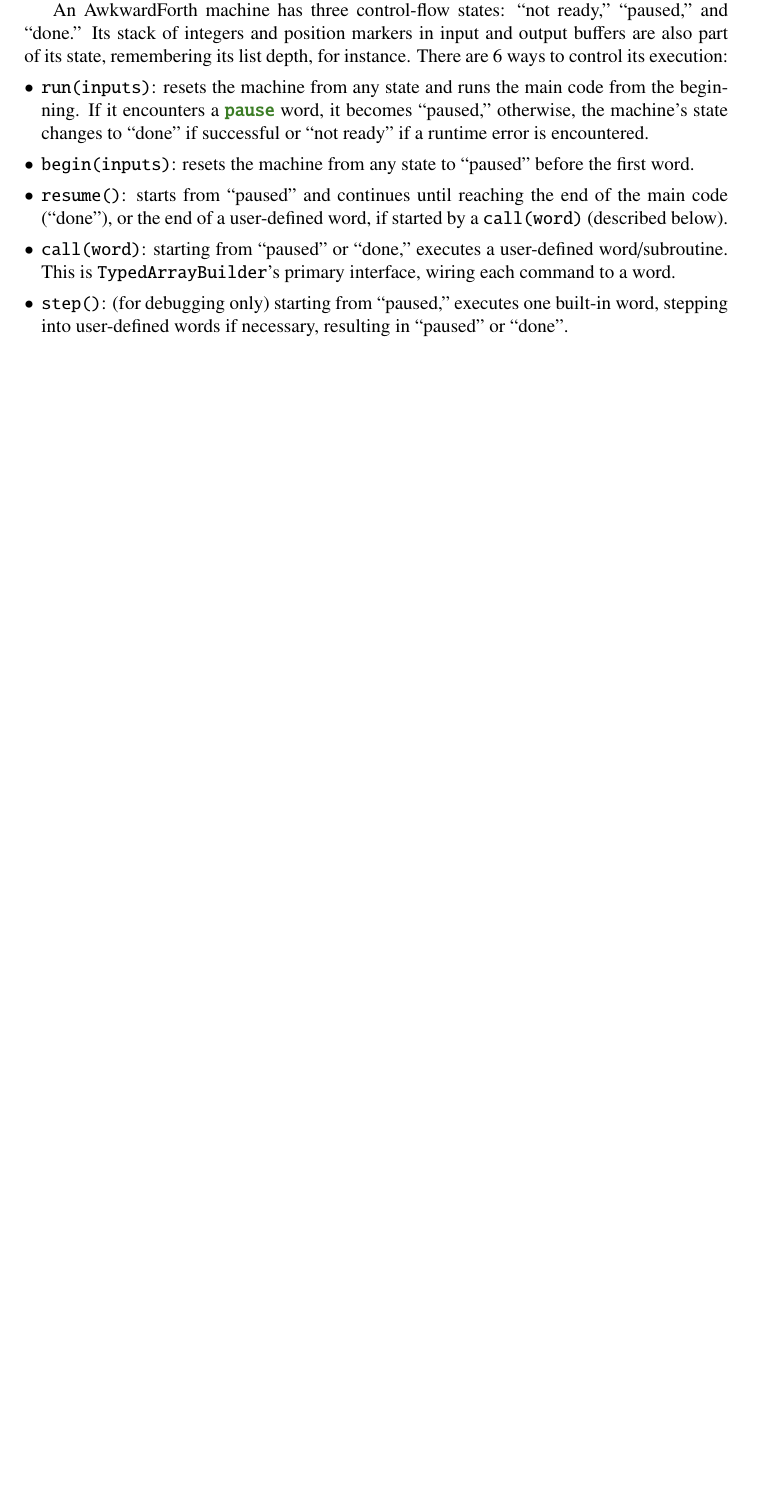
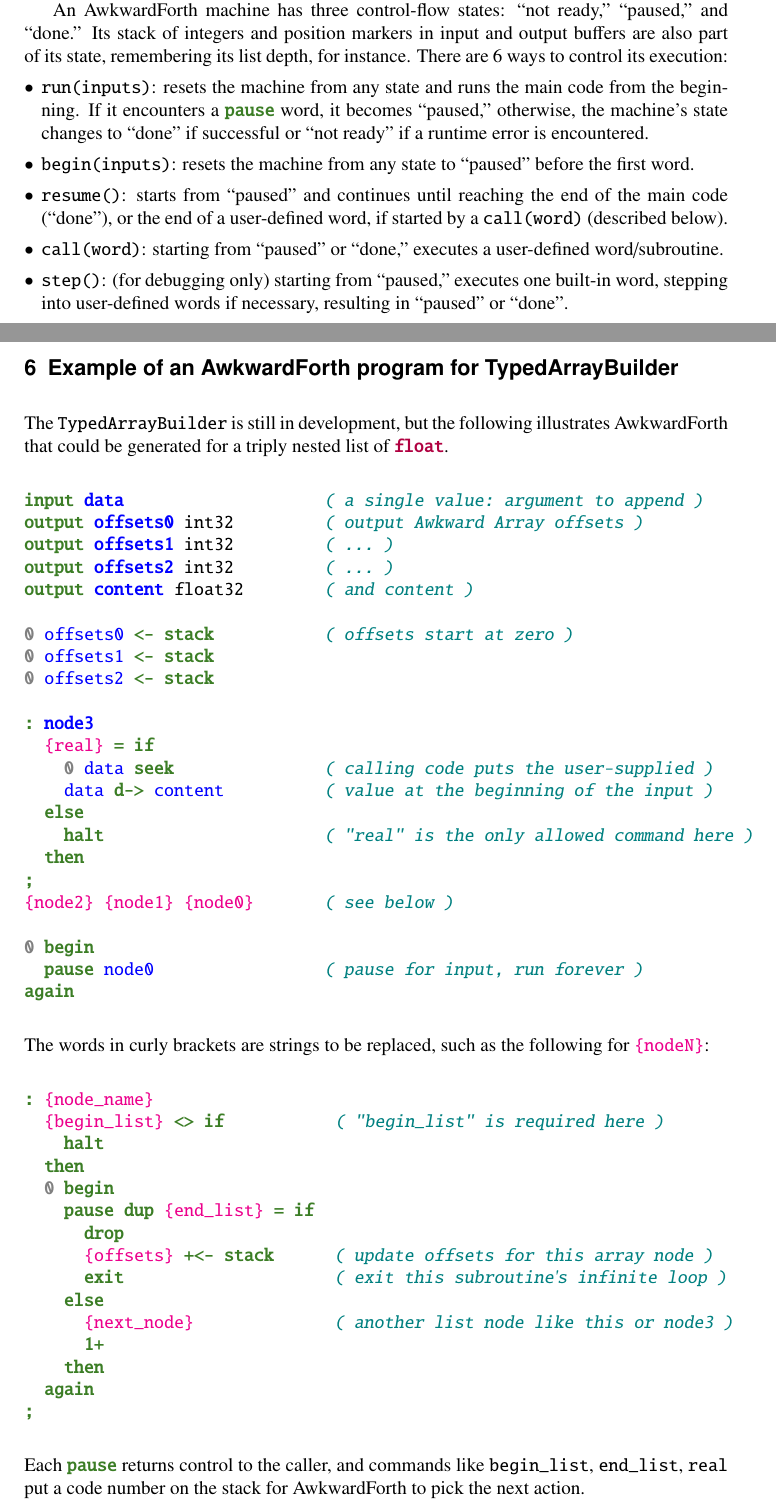
Before and after one commit to jpivarski-talks/2021-05-17-vchep-awkward-forth, a LaTeX document (main.tex): part of page 3 of 11 before the commit and two parts of pages 3 and 8 of 12 after it, the two joined at a grey line, cut so that both start at the same text, the shorter picture padded with empty space. Compiled offline with pdfLaTeX.

Commit message:
Included a TypedArrayBuilder example, now 12 pages.

```diff
--- a/main.tex
+++ b/main.tex
@@ -78,7 +78,7 @@ An AwkwardForth machine has three control-flow states: ``not ready,'' ``paused,'
 \item \mintinline{c++}{run(inputs)}: resets the machine from any state and runs the main code from the beginning. If it encounters a \textcolor{OliveGreen}{\tt\textbf{pause}} word, it becomes ``paused,'' otherwise, the machine's state changes to ``done'' if successful or ``not ready'' if a runtime error is encountered.
 \item \mintinline{c++}{begin(inputs)}: resets the machine from any state to ``paused'' before the first word.
 \item \mintinline{c++}{resume()}: starts from ``paused'' and continues until reaching the end of the main code (``done''), or the end of a user-defined word, if started by a \mintinline{c++}{call(word)} (described below).
-\item \mintinline{c++}{call(word)}: starting from ``paused'' or ``done,'' executes a user-defined word/subroutine. This is \mintinline{c++}{TypedArrayBuilder}'s primary interface, wiring each command to a word.
+\item \mintinline{c++}{call(word)}: starting from ``paused'' or ``done,'' executes a user-defined word/subroutine.
 \item \mintinline{c++}{step()}: (for debugging only) starting from ``paused,'' executes one built-in word, stepping into user-defined words if necessary, resulting in ``paused'' or ``done''.
 \item \mintinline{c++}{reset()}: from any state, clears the stack, all variables, detaches the input buffers and deletes the output buffers, returning the machine to ``not ready.''
 \end{itemize}
@@ -267,6 +267,58 @@ We unpack them using two AwkwardForth programs: the first produces the repetitio
 
 Programs such as these would not be written (and commented!) by hand, but generated by Uproot, other file-readers that produce Awkward Arrays, or \mintinline{c++}{TypedArrayBuilder}.
 
+\section{Example of an AwkwardForth program for TypedArrayBuilder}
+
+The \mintinline{c++}{TypedArrayBuilder} is still in development, but the following illustrates AwkwardForth that could be generated for a triply nested list of \mintinline{c++}{float}.
+
+\begin{Verbatim}[commandchars=\\\{\}]
+\textcolor{OliveGreen}{\textbf{input}} \textcolor{blue}{\textbf{data}}                    \textcolor{teal}{\textit{( a single value: argument to append )}}
+\textcolor{OliveGreen}{\textbf{output}} \textcolor{blue}{\textbf{offsets0}} int32         \textcolor{teal}{\textit{( output Awkward Array offsets )}}
+\textcolor{OliveGreen}{\textbf{output}} \textcolor{blue}{\textbf{offsets1}} int32         \textcolor{teal}{\textit{( ... )}}
+\textcolor{OliveGreen}{\textbf{output}} \textcolor{blue}{\textbf{offsets2}} int32         \textcolor{teal}{\textit{( ... )}}
+\textcolor{OliveGreen}{\textbf{output}} \textcolor{blue}{\textbf{content}} float32        \textcolor{teal}{\textit{( and content )}}
+
+\textcolor{gray}{\textbf{0}} \textcolor{blue}{offsets0} \textcolor{OliveGreen}{\textbf{<-}} \textcolor{OliveGreen}{\textbf{stack}}           \textcolor{teal}{\textit{( offsets start at zero )}}
+\textcolor{gray}{\textbf{0}} \textcolor{blue}{offsets1} \textcolor{OliveGreen}{\textbf{<-}} \textcolor{OliveGreen}{\textbf{stack}}
+\textcolor{gray}{\textbf{0}} \textcolor{blue}{offsets2} \textcolor{OliveGreen}{\textbf{<-}} \textcolor{OliveGreen}{\textbf{stack}}
+
+\textcolor{OliveGreen}{\textbf{:}} \textcolor{blue}{\textbf{node3}}
+  \textcolor{magenta}{\{real\}} \textcolor{OliveGreen}{\textbf{=}} \textcolor{OliveGreen}{\textbf{if}}
+    \textcolor{gray}{\textbf{0}} \textcolor{blue}{data} \textcolor{OliveGreen}{\textbf{seek}}               \textcolor{teal}{\textit{( calling code puts the user-supplied )}}
+    \textcolor{blue}{data} \textcolor{OliveGreen}{\textbf{d->}} \textcolor{blue}{content}          \textcolor{teal}{\textit{( value at the beginning of the input )}}
+  \textcolor{OliveGreen}{\textbf{else}}
+    \textcolor{OliveGreen}{\textbf{halt}}                      \textcolor{teal}{\textit{( "real" is the only allowed command here )}}
+  \textcolor{OliveGreen}{\textbf{then}}
+\textcolor{OliveGreen}{\textbf{;}}
+\textcolor{magenta}{\{node2\}} \textcolor{magenta}{\{node1\}} \textcolor{magenta}{\{node0\}}       \textcolor{teal}{\textit{( see below )}}
+
+\textcolor{gray}{\textbf{0}} \textcolor{OliveGreen}{\textbf{begin}}
+  \textcolor{OliveGreen}{\textbf{pause}} \textcolor{blue}{node0}                 \textcolor{teal}{\textit{( pause for input, run forever )}}
+\textcolor{OliveGreen}{\textbf{again}}
+\end{Verbatim}
+
+\noindent The words in curly brackets are strings to be replaced, such as the following for \textcolor{magenta}{\tt \{nodeN\}}:
+
+\begin{Verbatim}[commandchars=\\\{\}]
+\textcolor{OliveGreen}{\textbf{:}} \textcolor{magenta}{\{node_name\}}
+  \textcolor{magenta}{\{begin_list\}} \textcolor{OliveGreen}{\textbf{<>}} \textcolor{OliveGreen}{\textbf{if}}           \textcolor{teal}{\textit{( "begin_list" is required here )}}
+    \textcolor{OliveGreen}{\textbf{halt}}
+  \textcolor{OliveGreen}{\textbf{then}}
+  \textcolor{gray}{\textbf{0}} \textcolor{OliveGreen}{\textbf{begin}}
+    \textcolor{OliveGreen}{\textbf{pause}} \textcolor{OliveGreen}{\textbf{dup}} \textcolor{magenta}{\{end_list\}} \textcolor{OliveGreen}{\textbf{=}} \textcolor{OliveGreen}{\textbf{if}}
+      \textcolor{OliveGreen}{\textbf{drop}}
+      \textcolor{magenta}{\{offsets\}} \textcolor{OliveGreen}{\textbf{+<-}} \textcolor{OliveGreen}{\textbf{stack}}      \textcolor{teal}{\textit{( update offsets for this array node )}}
+      \textcolor{OliveGreen}{\textbf{exit}}                     \textcolor{teal}{\textit{( exit this subroutine's infinite loop )}}
+    \textcolor{OliveGreen}{\textbf{else}}
+      \textcolor{magenta}{\{next_node\}}              \textcolor{teal}{\textit{( another list node like this or node3 )}}
+      \textcolor{OliveGreen}{\textbf{1+}}
+    \textcolor{OliveGreen}{\textbf{then}}
+  \textcolor{OliveGreen}{\textbf{again}}
+\textcolor{OliveGreen}{\textbf{;}}
+\end{Verbatim}
+
+\noindent Each \textcolor{OliveGreen}{\tt\textbf{pause}} returns control to the caller, and commands like \mintinline{c++}{begin_list}, \mintinline{c++}{end_list}, \mintinline{c++}{real} put a code number on the stack for AwkwardForth to pick the next action.
+
 \section{Performance}
 \label{sec:performance}
 
```
